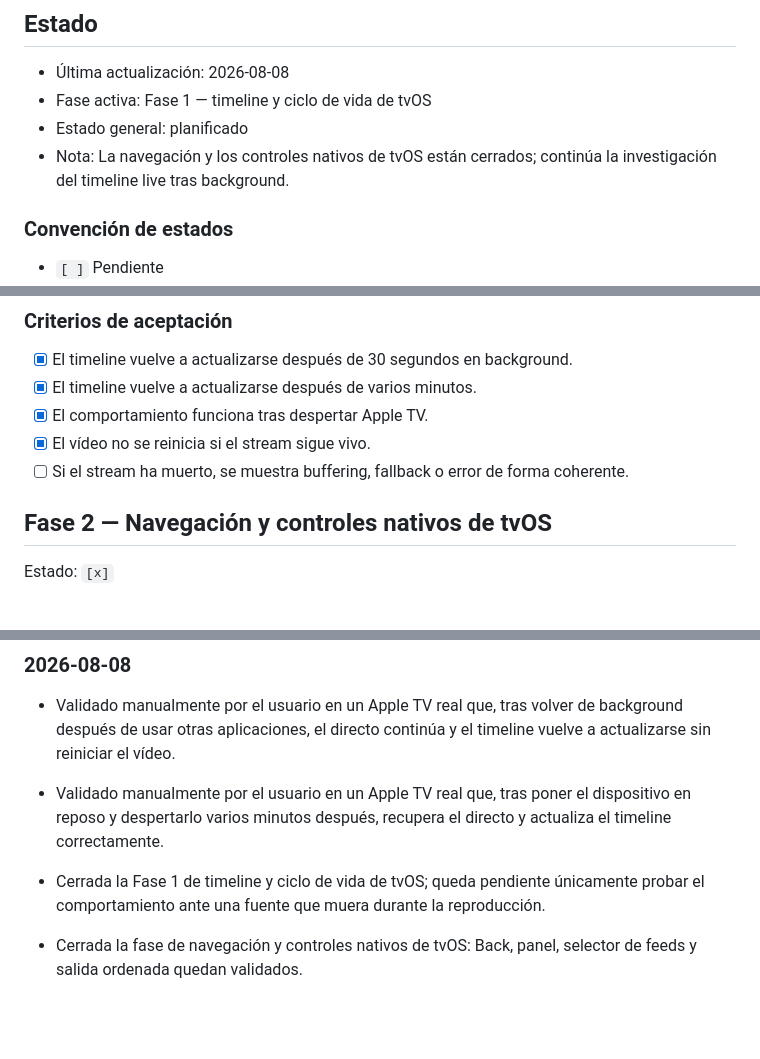
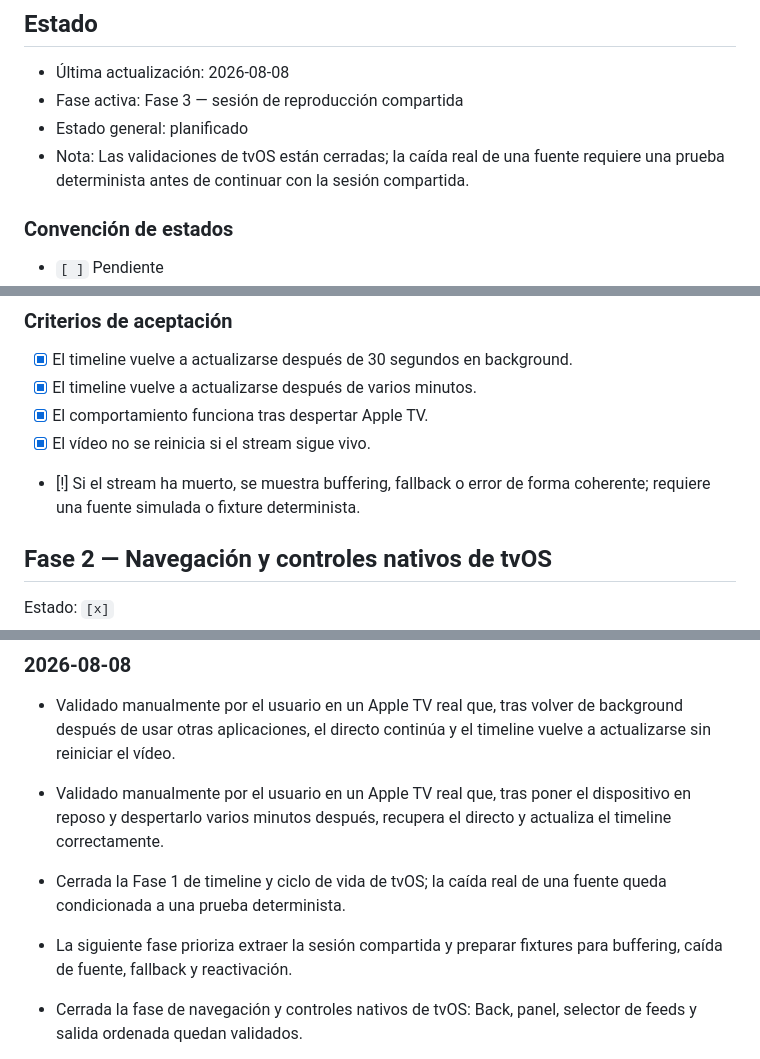
Before and after one commit to HerniRG/WorldTV, a Markdown page: docs/PLAYBACK_PLAN.md, 3 parts joined by grey strips. Rendered like a GitHub page; blank space fills up the shorter version.

Commit message:
Plan deterministic playback failure coverage

```diff
--- a/docs/PLAYBACK_PLAN.md
+++ b/docs/PLAYBACK_PLAN.md
@@ -5,9 +5,9 @@ Plan vivo para mejorar la reproducción nativa en iPhone, iPad, tvOS y macOS.
 ## Estado
 
 - Última actualización: 2026-08-08
-- Fase activa: Fase 1 — timeline y ciclo de vida de tvOS
+- Fase activa: Fase 3 — sesión de reproducción compartida
 - Estado general: planificado
-- Nota: La navegación y los controles nativos de tvOS están cerrados; continúa la investigación del timeline live tras background.
+- Nota: Las validaciones de tvOS están cerradas; la caída real de una fuente requiere una prueba determinista antes de continuar con la sesión compartida.
 
 ### Convención de estados
 
@@ -49,7 +49,7 @@ Después de que Apple TV permanezca en background o se reactive, el stream live
 - [x] El timeline vuelve a actualizarse después de varios minutos.
 - [x] El comportamiento funciona tras despertar Apple TV.
 - [x] El vídeo no se reinicia si el stream sigue vivo.
-- [ ] Si el stream ha muerto, se muestra buffering, fallback o error de forma coherente.
+- [!] Si el stream ha muerto, se muestra buffering, fallback o error de forma coherente; requiere una fuente simulada o fixture determinista.
 
 ## Fase 2 — Navegación y controles nativos de tvOS
 
@@ -155,7 +155,8 @@ Estado: `[ ]`
 
 - Validado manualmente por el usuario en un Apple TV real que, tras volver de background después de usar otras aplicaciones, el directo continúa y el timeline vuelve a actualizarse sin reiniciar el vídeo.
 - Validado manualmente por el usuario en un Apple TV real que, tras poner el dispositivo en reposo y despertarlo varios minutos después, recupera el directo y actualiza el timeline correctamente.
-- Cerrada la Fase 1 de timeline y ciclo de vida de tvOS; queda pendiente únicamente probar el comportamiento ante una fuente que muera durante la reproducción.
+- Cerrada la Fase 1 de timeline y ciclo de vida de tvOS; la caída real de una fuente queda condicionada a una prueba determinista.
+- La siguiente fase prioriza extraer la sesión compartida y preparar fixtures para buffering, caída de fuente, fallback y reactivación.
 - Cerrada la fase de navegación y controles nativos de tvOS: Back, panel, selector de feeds y salida ordenada quedan validados.
 - Sincronizado el plan de audio con la configuración de vídeo, la recuperación de interrupciones y la pausa por desconexión de ruta ya implementadas.
 - Reorientada la fase activa al diagnóstico del timeline live después de background.
```
